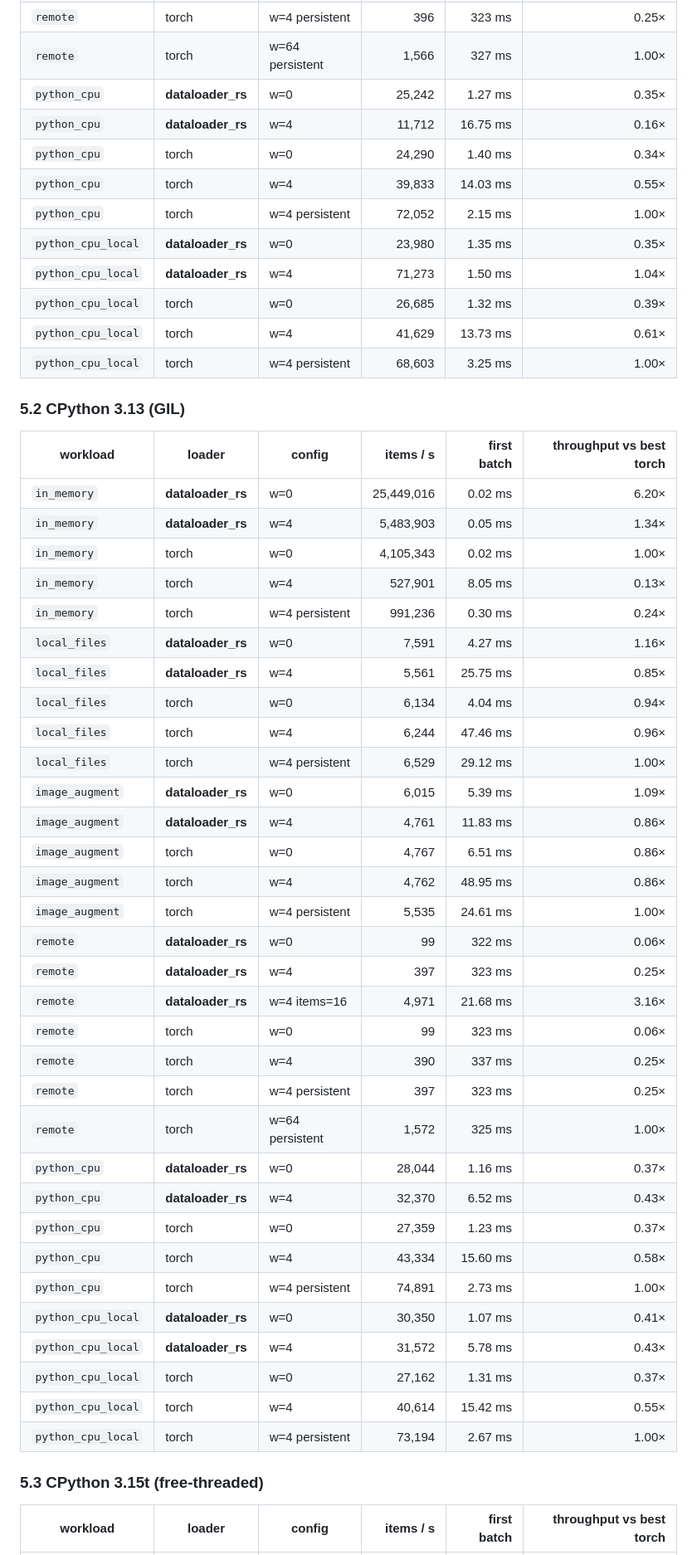
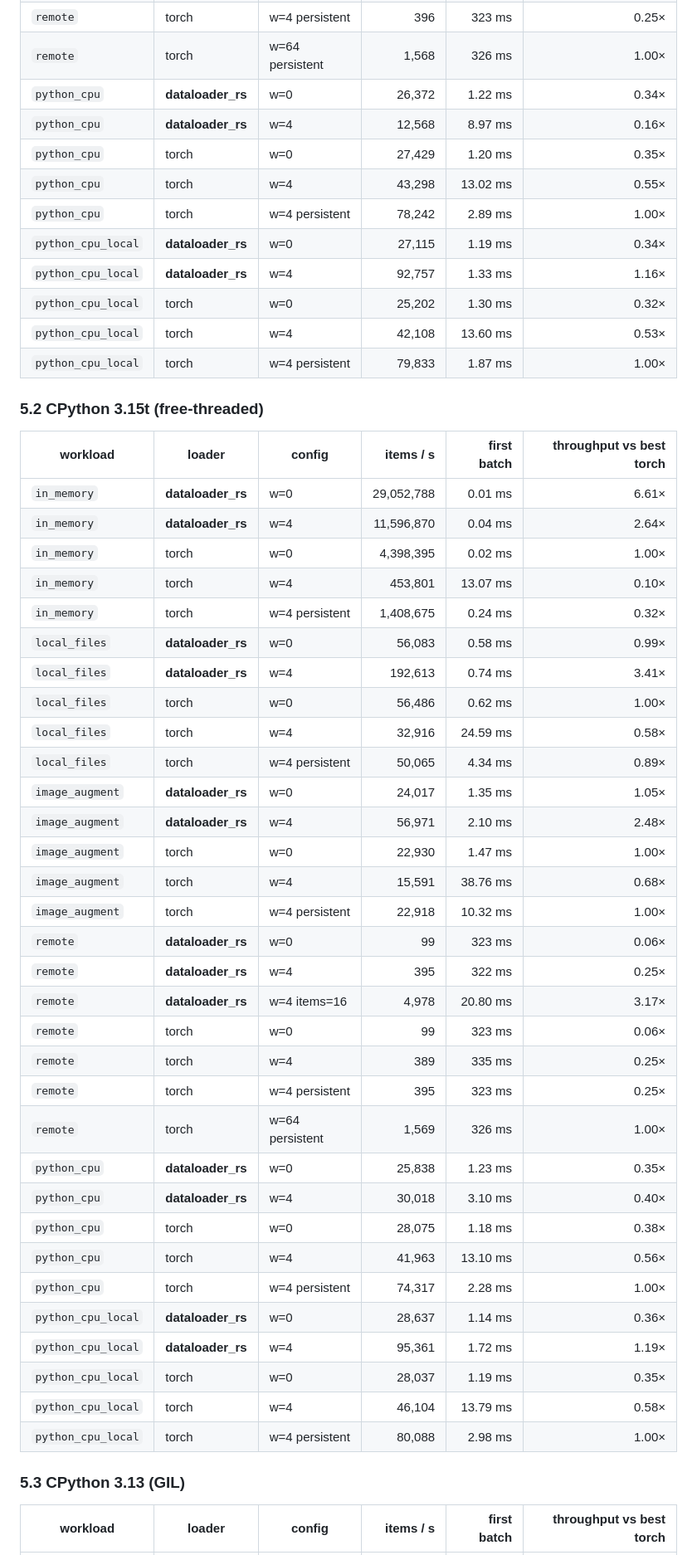
Before and after one commit to AzHicham/dataloader-rs, a Markdown page: BENCH.md, the part around one of its changes. Shown at 83% size. GitHub-like rendering.

```diff
--- a/BENCH.md
+++ b/BENCH.md
@@ -338,54 +340,54 @@ for an ideal 256 ms at 4 in flight, 20.8 ms for an ideal 16 ms at 64.
 | `remote` | torch | w=4 persistent | 396 | 323 ms | 0.25× |
-| `remote` | torch | w=64 persistent | 1,566 | 327 ms | 1.00× |
-| `python_cpu` | **dataloader_rs** | w=0 | 25,242 | 1.27 ms | 0.35× |
-| `python_cpu` | **dataloader_rs** | w=4 | 11,712 | 16.75 ms | 0.16× |
-| `python_cpu` | torch | w=0 | 24,290 | 1.40 ms | 0.34× |
-| `python_cpu` | torch | w=4 | 39,833 | 14.03 ms | 0.55× |
-| `python_cpu` | torch | w=4 persistent | 72,052 | 2.15 ms | 1.00× |
-| `python_cpu_local` | **dataloader_rs** | w=0 | 23,980 | 1.35 ms | 0.35× |
-| `python_cpu_local` | **dataloader_rs** | w=4 | 71,273 | 1.50 ms | 1.04× |
-| `python_cpu_local` | torch | w=0 | 26,685 | 1.32 ms | 0.39× |
-| `python_cpu_local` | torch | w=4 | 41,629 | 13.73 ms | 0.61× |
-| `python_cpu_local` | torch | w=4 persistent | 68,603 | 3.25 ms | 1.00× |
+| `remote` | torch | w=64 persistent | 1,568 | 326 ms | 1.00× |
+| `python_cpu` | **dataloader_rs** | w=0 | 26,372 | 1.22 ms | 0.34× |
+| `python_cpu` | **dataloader_rs** | w=4 | 12,568 | 8.97 ms | 0.16× |
+| `python_cpu` | torch | w=0 | 27,429 | 1.20 ms | 0.35× |
+| `python_cpu` | torch | w=4 | 43,298 | 13.02 ms | 0.55× |
+| `python_cpu` | torch | w=4 persistent | 78,242 | 2.89 ms | 1.00× |
+| `python_cpu_local` | **dataloader_rs** | w=0 | 27,115 | 1.19 ms | 0.34× |
+| `python_cpu_local` | **dataloader_rs** | w=4 | 92,757 | 1.33 ms | 1.16× |
+| `python_cpu_local` | torch | w=0 | 25,202 | 1.30 ms | 0.32× |
+| `python_cpu_local` | torch | w=4 | 42,108 | 13.60 ms | 0.53× |
+| `python_cpu_local` | torch | w=4 persistent | 79,833 | 1.87 ms | 1.00× |
 
-### 5.2 CPython 3.13 (GIL)
+### 5.2 CPython 3.15t (free-threaded)
 
 | workload | loader | config | items / s | first batch | throughput vs best torch |
 |---|---|---|---:|---:|---:|
-| `in_memory` | **dataloader_rs** | w=0 | 25,449,016 | 0.02 ms | 6.20× |
-| `in_memory` | **dataloader_rs** | w=4 | 5,483,903 | 0.05 ms | 1.34× |
-| `in_memory` | torch | w=0 | 4,105,343 | 0.02 ms | 1.00× |
-| `in_memory` | torch | w=4 | 527,901 | 8.05 ms | 0.13× |
-| `in_memory` | torch | w=4 persistent | 991,236 | 0.30 ms | 0.24× |
-| `local_files` | **dataloader_rs** | w=0 | 7,591 | 4.27 ms | 1.16× |
-| `local_files` | **dataloader_rs** | w=4 | 5,561 | 25.75 ms | 0.85× |
-| `local_files` | torch | w=0 | 6,134 | 4.04 ms | 0.94× |
-| `local_files` | torch | w=4 | 6,244 | 47.46 ms | 0.96× |
-| `local_files` | torch | w=4 persistent | 6,529 | 29.12 ms | 1.00× |
-| `image_augment` | **dataloader_rs** | w=0 | 6,015 | 5.39 ms | 1.09× |
-| `image_augment` | **dataloader_rs** | w=4 | 4,761 | 11.83 ms | 0.86× |
-| `image_augment` | torch | w=0 | 4,767 | 6.51 ms | 0.86× |
-| `image_augment` | torch | w=4 | 4,762 | 48.95 ms | 0.86× |
-| `image_augment` | torch | w=4 persistent | 5,535 | 24.61 ms | 1.00× |
-| `remote` | **dataloader_rs** | w=0 | 99 | 322 ms | 0.06× |
-| `remote` | **dataloader_rs** | w=4 | 397 | 323 ms | 0.25× |
-| `remote` | **dataloader_rs** | w=4 items=16 | 4,971 | 21.68 ms | 3.16× |
+| `in_memory` | **dataloader_rs** | w=0 | 29,052,788 | 0.01 ms | 6.61× |
+| `in_memory` | **dataloader_rs** | w=4 | 11,596,870 | 0.04 ms | 2.64× |
+| `in_memory` | torch | w=0 | 4,398,395 | 0.02 ms | 1.00× |
+| `in_memory` | torch | w=4 | 453,801 | 13.07 ms | 0.10× |
+| `in_memory` | torch | w=4 persistent | 1,408,675 | 0.24 ms | 0.32× |
+| `local_files` | **dataloader_rs** | w=0 | 56,083 | 0.58 ms | 0.99× |
+| `local_files` | **dataloader_rs** | w=4 | 192,613 | 0.74 ms | 3.41× |
+| `local_files` | torch | w=0 | 56,486 | 0.62 ms | 1.00× |
+| `local_files` | torch | w=4 | 32,916 | 24.59 ms | 0.58× |
+| `local_files` | torch | w=4 persistent | 50,065 | 4.34 ms | 0.89× |
+| `image_augment` | **dataloader_rs** | w=0 | 24,017 | 1.35 ms | 1.05× |
+| `image_augment` | **dataloader_rs** | w=4 | 56,971 | 2.10 ms | 2.48× |
+| `image_augment` | torch | w=0 | 22,930 | 1.47 ms | 1.00× |
+| `image_augment` | torch | w=4 | 15,591 | 38.76 ms | 0.68× |
+| `image_augment` | torch | w=4 persistent | 22,918 | 10.32 ms | 1.00× |
+| `remote` | **dataloader_rs** | w=0 | 99 | 323 ms | 0.06× |
+| `remote` | **dataloader_rs** | w=4 | 395 | 322 ms | 0.25× |
+| `remote` | **dataloader_rs** | w=4 items=16 | 4,978 | 20.80 ms | 3.17× |
 | `remote` | torch | w=0 | 99 | 323 ms | 0.06× |
-| `remote` | torch | w=4 | 390 | 337 ms | 0.25× |
-| `remote` | torch | w=4 persistent | 397 | 323 ms | 0.25× |
-| `remote` | torch | w=64 persistent | 1,572 | 325 ms | 1.00× |
-| `python_cpu` | **dataloader_rs** | w=0 | 28,044 | 1.16 ms | 0.37× |
-| `python_cpu` | **dataloader_rs** | w=4 | 32,370 | 6.52 ms | 0.43× |
-| `python_cpu` | torch | w=0 | 27,359 | 1.23 ms | 0.37× |
-| `python_cpu` | torch | w=4 | 43,334 | 15.60 ms | 0.58× |
-| `python_cpu` | torch | w=4 persistent | 74,891 | 2.73 ms | 1.00× |
-| `python_cpu_local` | **dataloader_rs** | w=0 | 30,350 | 1.07 ms | 0.41× |
-| `python_cpu_local` | **dataloader_rs** | w=4 | 31,572 | 5.78 ms | 0.43× |
-| `python_cpu_local` | torch | w=0 | 27,162 | 1.31 ms | 0.37× |
-| `python_cpu_local` | torch | w=4 | 40,614 | 15.42 ms | 0.55× |
-| `python_cpu_local` | torch | w=4 persistent | 73,194 | 2.67 ms | 1.00× |
+| `remote` | torch | w=4 | 389 | 335 ms | 0.25× |
+| `remote` | torch | w=4 persistent | 395 | 323 ms | 0.25× |
+| `remote` | torch | w=64 persistent | 1,569 | 326 ms | 1.00× |
+| `python_cpu` | **dataloader_rs** | w=0 | 25,838 | 1.23 ms | 0.35× |
+| `python_cpu` | **dataloader_rs** | w=4 | 30,018 | 3.10 ms | 0.40× |
+| `python_cpu` | torch | w=0 | 28,075 | 1.18 ms | 0.38× |
+| `python_cpu` | torch | w=4 | 41,963 | 13.10 ms | 0.56× |
+| `python_cpu` | torch | w=4 persistent | 74,317 | 2.28 ms | 1.00× |
+| `python_cpu_local` | **dataloader_rs** | w=0 | 28,637 | 1.14 ms | 0.36× |
+| `python_cpu_local` | **dataloader_rs** | w=4 | 95,361 | 1.72 ms | 1.19× |
+| `python_cpu_local` | torch | w=0 | 28,037 | 1.19 ms | 0.35× |
+| `python_cpu_local` | torch | w=4 | 46,104 | 13.79 ms | 0.58× |
+| `python_cpu_local` | torch | w=4 persistent | 80,088 | 2.98 ms | 1.00× |
 
-### 5.3 CPython 3.15t (free-threaded)
+### 5.3 CPython 3.13 (GIL)
 
 | workload | loader | config | items / s | first batch | throughput vs best torch |
 |---|---|---|---:|---:|---:|
```
Also changed, not shown: other parts of BENCH.md (+197 -172 lines), README.md (+8 -8 lines), python/README.md (+21 -17 lines).
